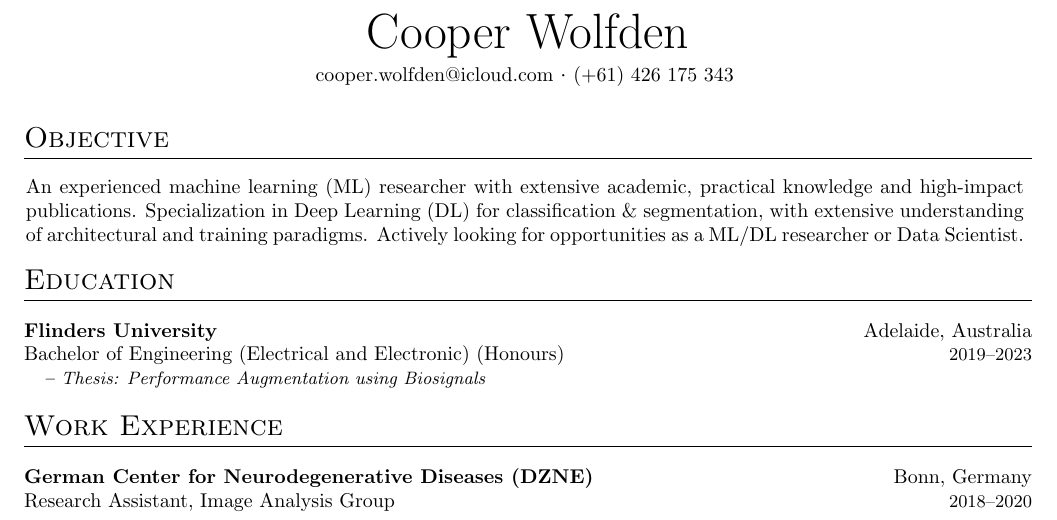
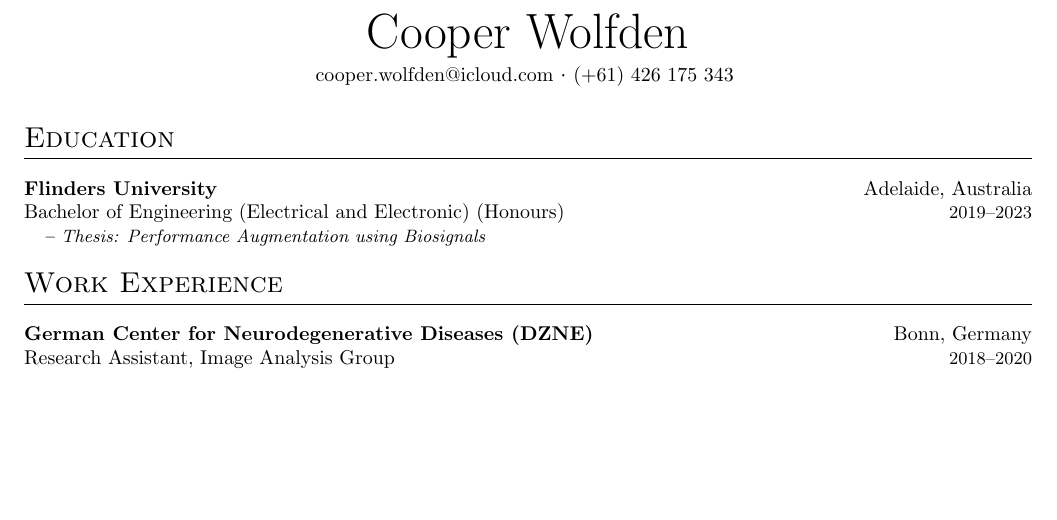
Before and after one commit to cooperwo1f/Resume, a LaTeX CV (resume.tex, which reads sections/objective.tex): part of page 1 of 2, cut so that both start at the same text, the shorter picture padded with empty space. Compiled offline with pdfLaTeX.

Commit message:
removed objective

```diff
--- a/resume.tex
+++ b/resume.tex
@@ -5,8 +5,8 @@
 \vspace{3pt}
 \contact{cooper.wolfden@icloud.com}{(+61) 426 175 343}
 
-\input{sections/objective}
-\vspace{-7pt}
+%\input{sections/objective}
+%\vspace{-7pt}
 
 \input{sections/education}
 \vspace{-15pt}
--- a/sections/objective.tex
+++ b/sections/objective.tex
@@ -1,6 +1,2 @@
 \section{Objective}
-\hspace{1pt}\parbox{0.99\textwidth}{
-  An experienced machine learning (ML) researcher with extensive academic, practical knowledge and high-impact publications.
-  Specialization in Deep Learning (DL) for classification \& segmentation, with extensive understanding of architectural and training paradigms.
-  Actively looking for opportunities as a ML/DL researcher or Data Scientist.
-}
+\hspace{1pt}\parbox{0.99\textwidth}{}
```
